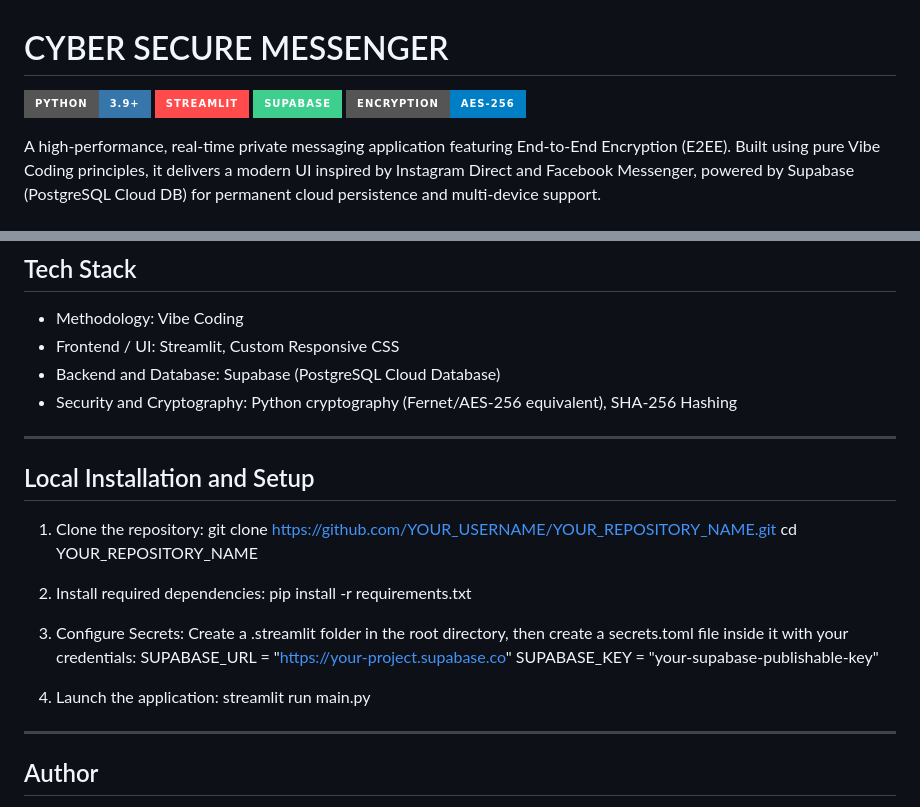
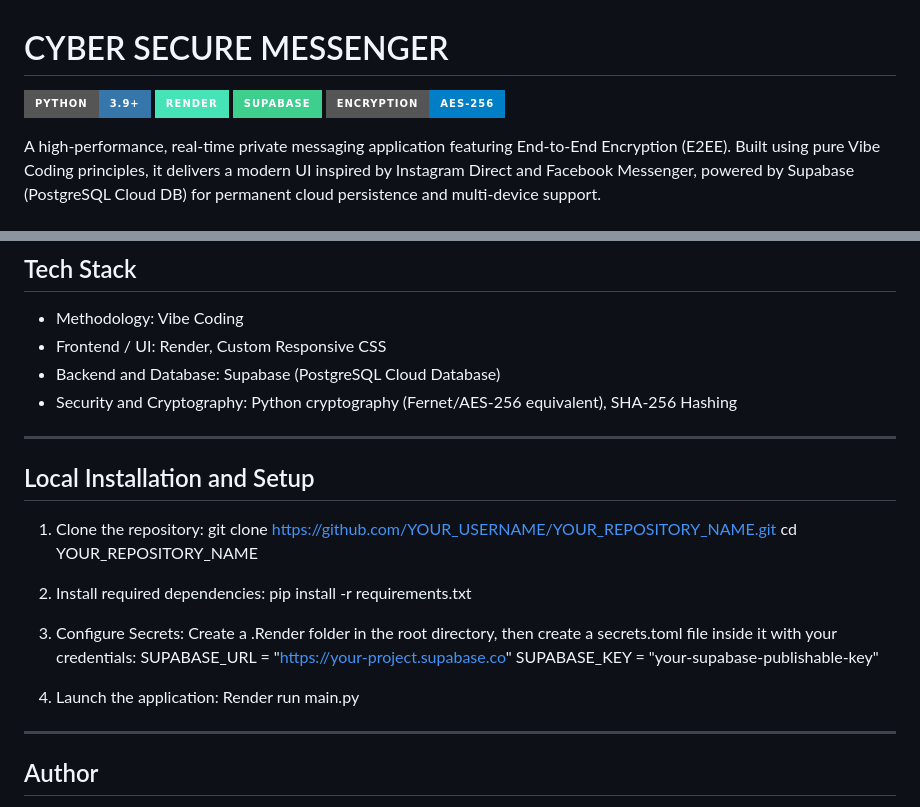
Before and after one commit to 4am7l/sec, a Markdown page: README.md, 2 parts joined by grey strips. Rendered like a GitHub page; badges without logos.

Commit message:
Revise README for tech stack and deployment updates
Updated README to reflect changes in tech stack and deployment instructions.

```diff
--- a/README.md
+++ b/README.md
@@ -1,7 +1,7 @@
 # CYBER SECURE MESSENGER
 
 ![Python](https://img.shields.io/badge/Python-3.9+-3776AB?style=for-the-badge&logo=python&logoColor=white)
-![Streamlit](https://img.shields.io/badge/Streamlit-FF4B4B?style=for-the-badge&logo=Streamlit&logoColor=white)
+![Render](https://img.shields.io/badge/Render-%2346E3B7.svg?style=for-the-badge&logo=render&logoColor=white)
 ![Supabase](https://img.shields.io/badge/Supabase-3ECF8E?style=for-the-badge&logo=supabase&logoColor=white)
 ![Encryption](https://img.shields.io/badge/Encryption-AES--256-blue?style=for-the-badge)
 
@@ -31,7 +31,7 @@ Cyber Secure Messenger is engineered to combine absolute privacy with modern mes
 ## Tech Stack
 
 - Methodology: Vibe Coding
-- Frontend / UI: Streamlit, Custom Responsive CSS
+- Frontend / UI: Render, Custom Responsive CSS
 - Backend and Database: Supabase (PostgreSQL Cloud Database)
 - Security and Cryptography: Python cryptography (Fernet/AES-256 equivalent), SHA-256 Hashing
 
@@ -47,12 +47,12 @@ Cyber Secure Messenger is engineered to combine absolute privacy with modern mes
    pip install -r requirements.txt
 
 3. Configure Secrets:
-   Create a .streamlit folder in the root directory, then create a secrets.toml file inside it with your credentials:
+   Create a .Render folder in the root directory, then create a secrets.toml file inside it with your credentials:
    SUPABASE_URL = "https://your-project.supabase.co"
    SUPABASE_KEY = "your-supabase-publishable-key"
 
 4. Launch the application:
-   streamlit run main.py
+   Render run main.py
 
 ---
 
```
